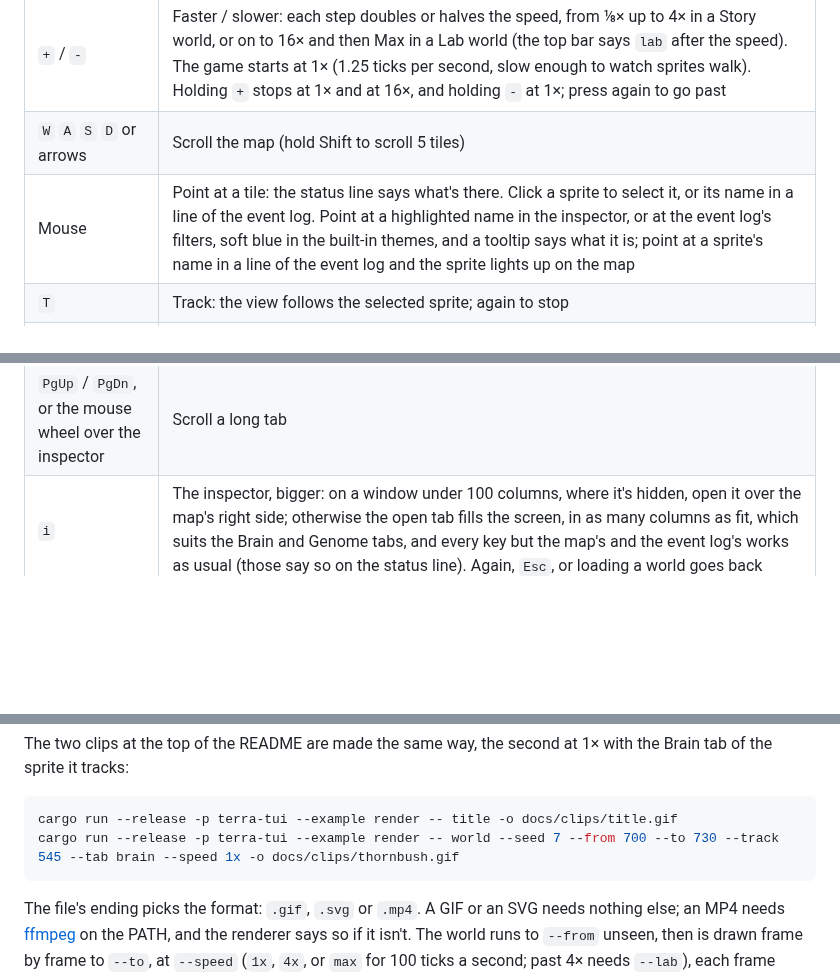
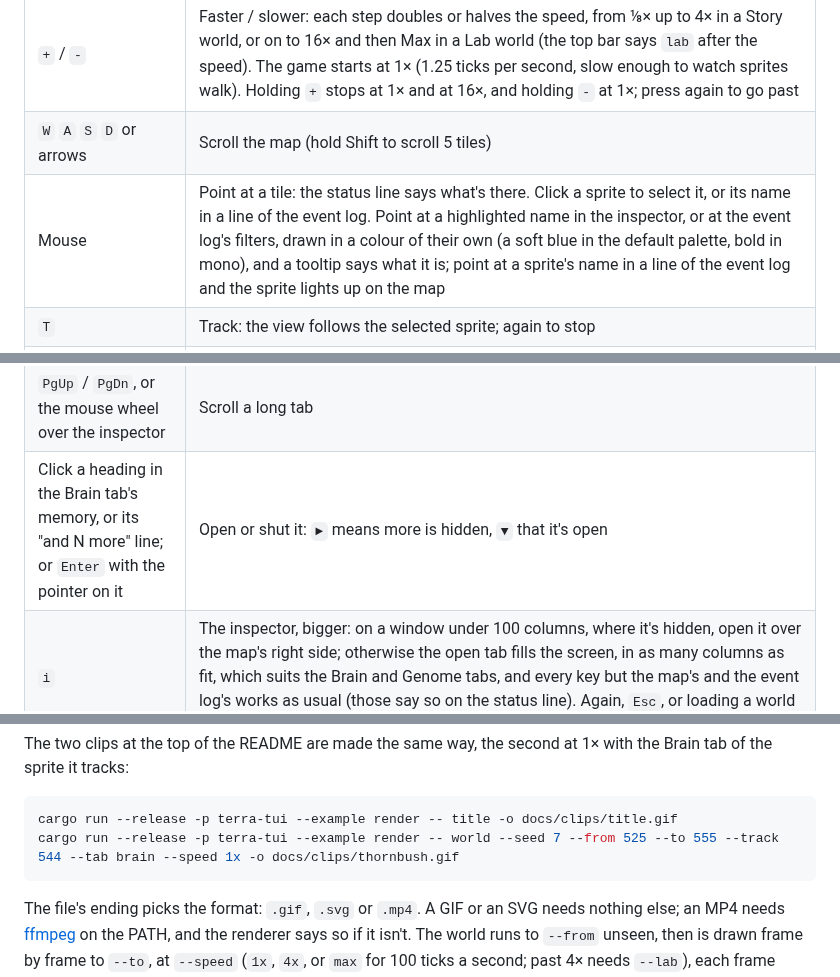
Before and after one commit to Keazra/terra-sprites, a Markdown page: docs/manual.md, 3 parts joined by grey strips. Drawn GitHub-style; blank space fills up the shorter version.

````diff
--- a/docs/manual.md
+++ b/docs/manual.md
@@ -88,7 +88,7 @@ The same key in capitals or lower case does the same thing.
 | `.` | Step while paused: a second's worth of ticks at the current speed, one at 1× and slower, up to 20 at 16× and Max (hold to keep stepping) |
 | `+` / `-` | Faster / slower: each step doubles or halves the speed, from ⅛× up to 4× in a Story world, or on to 16× and then Max in a Lab world (the top bar says `lab` after the speed). The game starts at 1× (1.25 ticks per second, slow enough to watch sprites walk). Holding `+` stops at 1× and at 16×, and holding `-` at 1×; press again to go past |
 | `W` `A` `S` `D` or arrows | Scroll the map (hold Shift to scroll 5 tiles) |
-| Mouse | Point at a tile: the status line says what's there. Click a sprite to select it, or its name in a line of the event log. Point at a highlighted name in the inspector, or at the event log's filters, soft blue in the built-in themes, and a tooltip says what it is; point at a sprite's name in a line of the event log and the sprite lights up on the map |
+| Mouse | Point at a tile: the status line says what's there. Click a sprite to select it, or its name in a line of the event log. Point at a highlighted name in the inspector, or at the event log's filters, drawn in a colour of their own (a soft blue in the default palette, bold in mono), and a tooltip says what it is; point at a sprite's name in a line of the event log and the sprite lights up on the map |
 | `T` | Track: the view follows the selected sprite; again to stop |
 | `b` | Sprite colours: what a sprite's colour shows: its strongest drive, nothing, or its lineage, which marks the selected sprite's parents and grandparents, brothers and sisters, and young and theirs each in a colour, and every other sprite dark gray. The status line says which. In mono and Game Kid, which can't show them, it says where they're read instead: the sprite list or the family tree |
 | `m` | Event log filter: all events, the selected sprite's, or only the major ones (deaths, lessons learned, refusals) |
@@ -110,6 +110,7 @@ The same key in capitals or lower case does the same thing.
 | `g` | Save the selected sprite's genome to the genomes folder (the status line says where); the Place menu reads it back |
 | `[` / `]` | Previous / next inspector tab; or click a tab |
 | `PgUp` / `PgDn`, or the mouse wheel over the inspector | Scroll a long tab |
+| Click a heading in the Brain tab's memory, or its "and N more" line; or `Enter` with the pointer on it | Open or shut it: `►` means more is hidden, `▼` that it's open |
 | `i` | The inspector, bigger: on a window under 100 columns, where it's hidden, open it over the map's right side; otherwise the open tab fills the screen, in as many columns as fit, which suits the Brain and Genome tabs, and every key but the map's and the event log's works as usual (those say so on the status line). Again, `Esc`, or loading a world goes back |
 | `F5` / `F9` | Quicksave / quickload. Loading over a world that has run since it was last saved asks first (`y` to load), and a loaded world starts paused |
 | `Ctrl+S` / `Ctrl+O` | Save under a name you type / pick a save to load, newest first. The world also saves itself every 10 minutes of running time and when you quit, keeping the last 3 autosaves. See [saves](reference/saves.md) |
@@ -194,7 +195,7 @@ The two clips at the top of the README are made the same way, the second at 1×
 
 ```powershell
 cargo run --release -p terra-tui --example render -- title -o docs/clips/title.gif
-cargo run --release -p terra-tui --example render -- world --seed 7 --from 700 --to 730 --track 545 --tab brain --speed 1x -o docs/clips/thornbush.gif
+cargo run --release -p terra-tui --example render -- world --seed 7 --from 525 --to 555 --track 544 --tab brain --speed 1x -o docs/clips/thornbush.gif
 ```
 
 The file's ending picks the format: `.gif`, `.svg` or `.mp4`. A GIF or an SVG needs nothing else; an MP4 needs [ffmpeg](https://ffmpeg.org/download.html) on the PATH, and the renderer says so if it isn't. The world runs to `--from` unseen, then is drawn frame by frame to `--to`, at `--speed` (`1x`, `4x`, or `max` for 100 ticks a second; past 4× needs `--lab`), each frame showing for `--frame` milliseconds (100 by default). An SVG for a README is best kept under 2 MB, and the renderer says when one isn't: a busy world at a high speed runs past it in a few seconds.
````
Also changed, not shown: README.md (+2 -2 lines), docs/clips/thornbush.gif, 4 other files.
